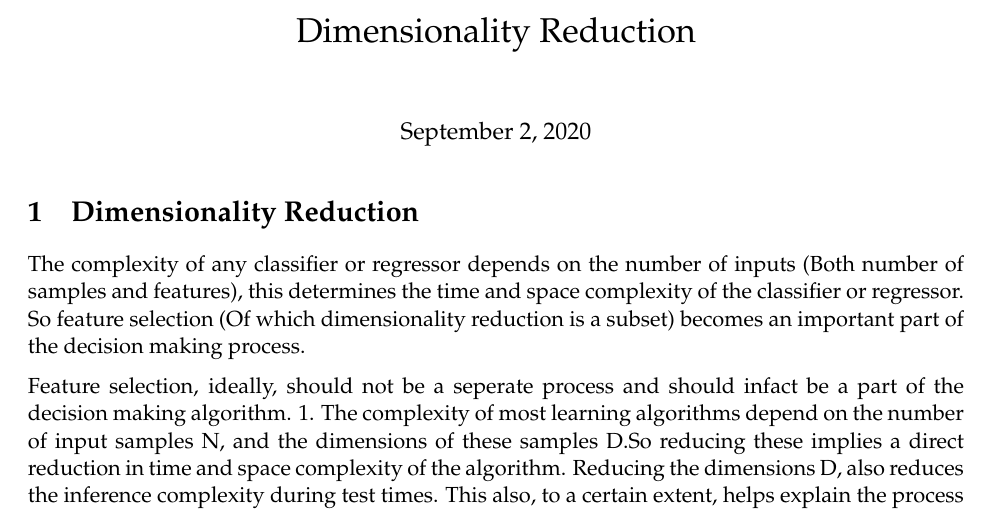
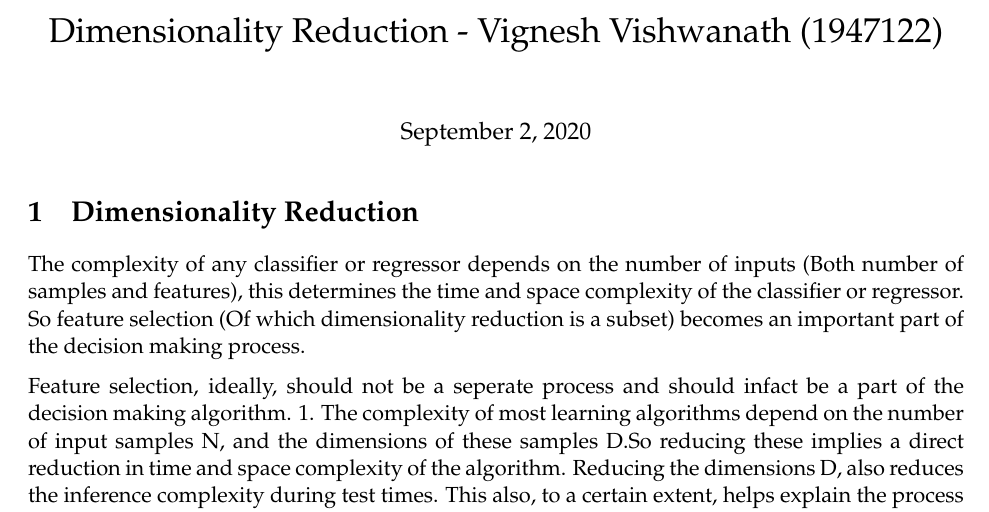
Before and after one commit to usuallyunusual/ML_Mini_Projects, a LaTeX document (Dimensionality Reduction/Dimensionality Reduction.tex): part of page 1 of 17, cut so that both start at the same text. Compiled offline with pdfLaTeX.

```diff
--- a/Dimensionality Reduction/Dimensionality Reduction.tex
+++ b/Dimensionality Reduction/Dimensionality Reduction.tex
@@ -146,7 +146,7 @@
     \renewcommand{\LaTeX}{\textrm{\Oldlatex}}
     % Document parameters
     % Document title
-    \title{Dimensionality Reduction}
+    \title{Dimensionality Reduction - Vignesh Vishwanath (1947122)}
 
 
 
```
Also changed, not shown: Dimensionality Reduction/Dimensionality Reduction.pdf, 4 other files.
